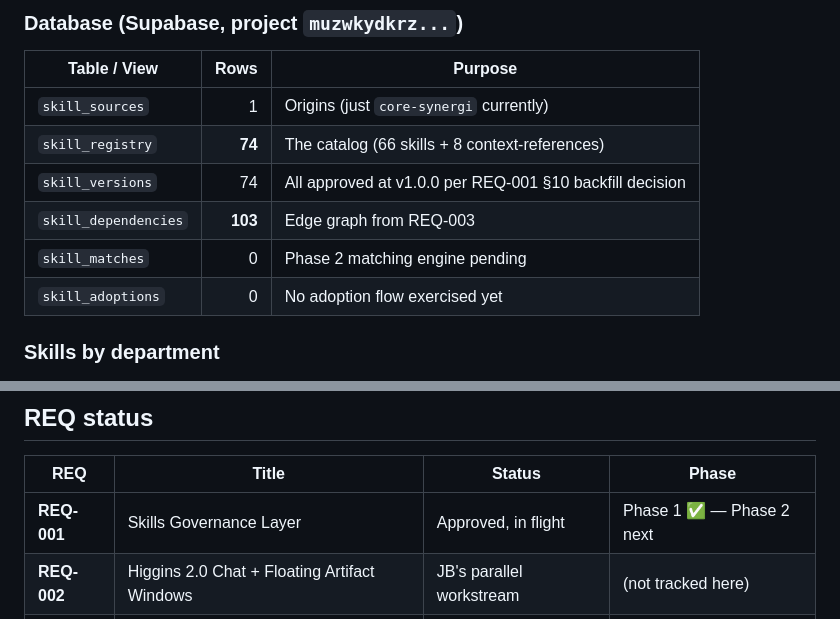
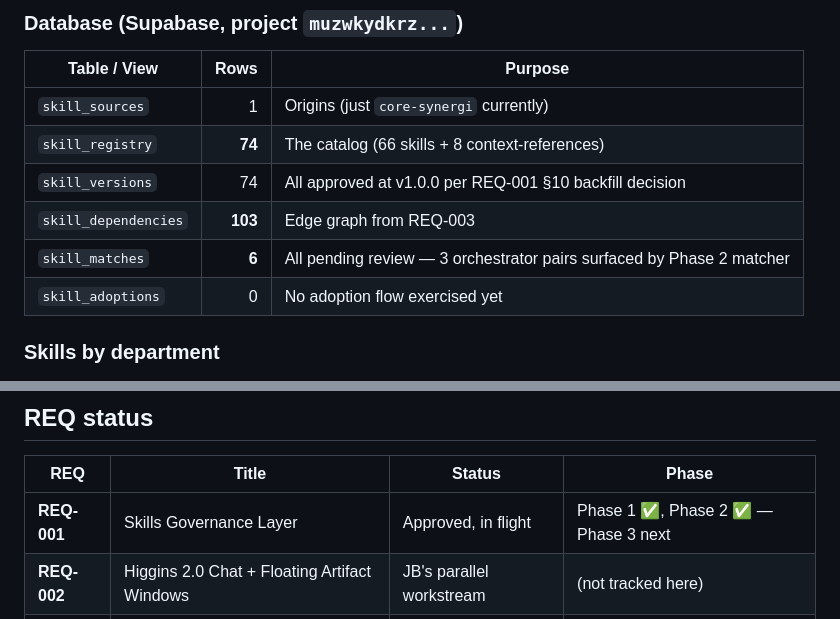
Before and after one commit to jbherrera17/ai-digest, a Markdown page: status/2026-05-19-session-status.md, 2 parts joined by grey strips. Drawn GitHub-style.

```diff
--- a/status/2026-05-19-session-status.md
+++ b/status/2026-05-19-session-status.md
@@ -74,7 +76,7 @@ Five working days, four substantial workstreams, **11 commits to `main`** — al
 | `skill_registry` | **74** | The catalog (66 skills + 8 context-references) |
 | `skill_versions` | 74 | All approved at v1.0.0 per REQ-001 §10 backfill decision |
 | `skill_dependencies` | **103** | Edge graph from REQ-003 |
-| `skill_matches` | 0 | Phase 2 matching engine pending |
+| `skill_matches` | **6** | All pending review — 3 orchestrator pairs surfaced by Phase 2 matcher |
 | `skill_adoptions` | 0 | No adoption flow exercised yet |
 
 ### Skills by department
@@ -126,7 +128,7 @@ PUT  /api/admin/skills/matches/<id>                  — review a match
 
 | REQ | Title | Status | Phase |
 |---|---|---|---|
-| **REQ-001** | Skills Governance Layer | Approved, in flight | Phase 1 ✅ — Phase 2 next |
+| **REQ-001** | Skills Governance Layer | Approved, in flight | Phase 1 ✅, Phase 2 ✅ — Phase 3 next |
 | **REQ-002** | Higgins 2.0 Chat + Floating Artifact Windows | JB's parallel workstream | (not tracked here) |
 | **REQ-003** | Skill Dependency Tracking | ✅ Shipped, archived | v1 + v1.1 walk-up patch |
 
```
Also changed, not shown: other parts of status/2026-05-19-session-status.md (+6 -8 lines).
